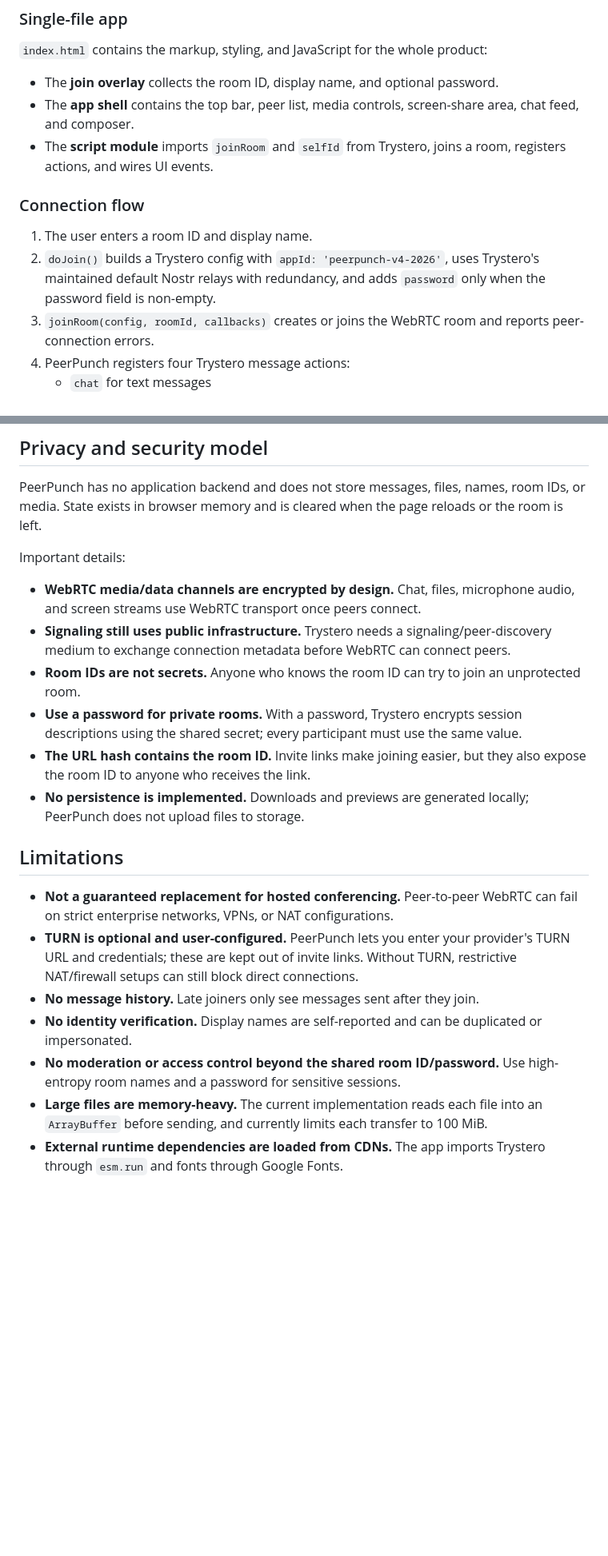
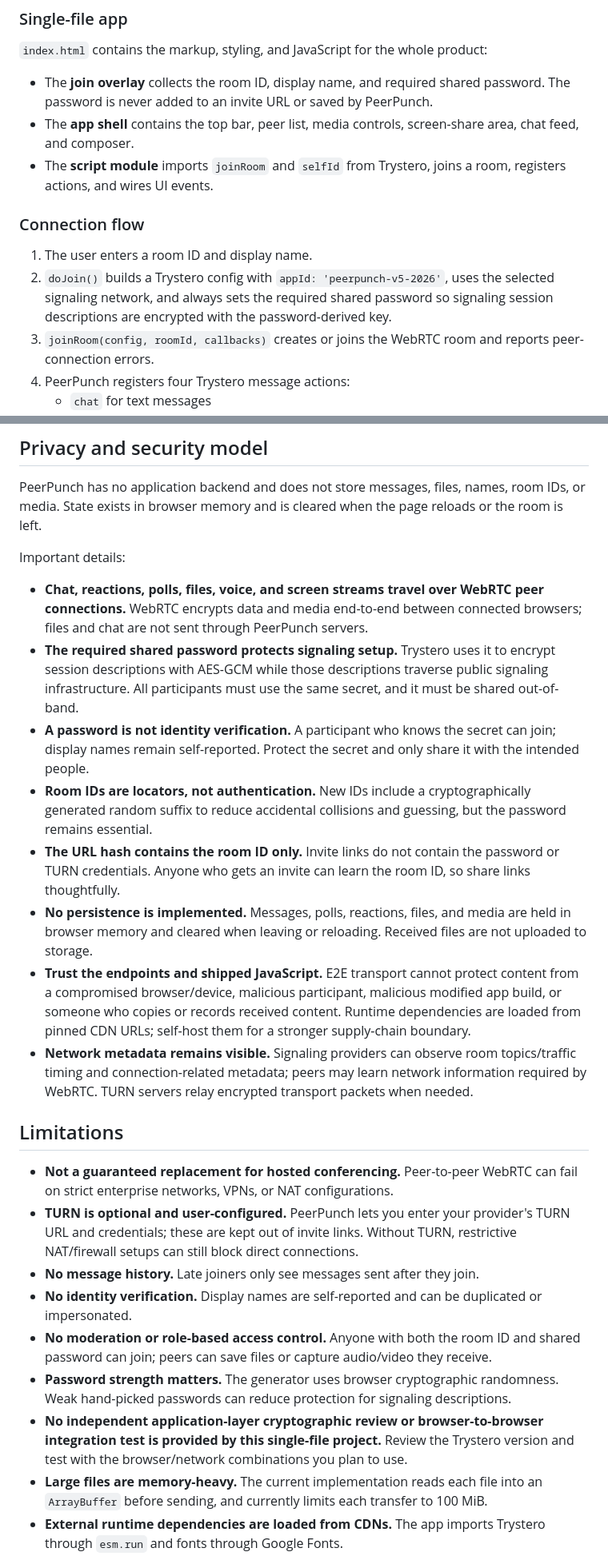
Before and after one commit to DevEdXYZ/PeerPunch, a Markdown page: README.md, 2 parts joined by grey strips. Shown at 80% size. GitHub-like rendering; blank space fills up the shorter version.

Commit message:
docs: document secure setup and new room features

```diff
--- a/README.md
+++ b/README.md
@@ -65,14 +69,14 @@ PeerPunch depends on modern browser APIs:
 
 `index.html` contains the markup, styling, and JavaScript for the whole product:
 
-- The **join overlay** collects the room ID, display name, and optional password.
+- The **join overlay** collects the room ID, display name, and required shared password. The password is never added to an invite URL or saved by PeerPunch.
 - The **app shell** contains the top bar, peer list, media controls, screen-share area, chat feed, and composer.
 - The **script module** imports `joinRoom` and `selfId` from Trystero, joins a room, registers actions, and wires UI events.
 
 ### Connection flow
 
 1. The user enters a room ID and display name.
-2. `doJoin()` builds a Trystero config with `appId: 'peerpunch-v4-2026'`, uses Trystero's maintained default Nostr relays with redundancy, and adds `password` only when the password field is non-empty.
+2. `doJoin()` builds a Trystero config with `appId: 'peerpunch-v5-2026'`, uses the selected signaling network, and always sets the required shared password so signaling session descriptions are encrypted with the password-derived key.
 3. `joinRoom(config, roomId, callbacks)` creates or joins the WebRTC room and reports peer-connection errors.
 4. PeerPunch registers four Trystero message actions:
    - `chat` for text messages
@@ -97,12 +101,14 @@ PeerPunch has no application backend and does not store messages, files, names,
 
 Important details:
 
-- **WebRTC media/data channels are encrypted by design.** Chat, files, microphone audio, and screen streams use WebRTC transport once peers connect.
-- **Signaling still uses public infrastructure.** Trystero needs a signaling/peer-discovery medium to exchange connection metadata before WebRTC can connect peers.
-- **Room IDs are not secrets.** Anyone who knows the room ID can try to join an unprotected room.
-- **Use a password for private rooms.** With a password, Trystero encrypts session descriptions using the shared secret; every participant must use the same value.
-- **The URL hash contains the room ID.** Invite links make joining easier, but they also expose the room ID to anyone who receives the link.
-- **No persistence is implemented.** Downloads and previews are generated locally; PeerPunch does not upload files to storage.
+- **Chat, reactions, polls, files, voice, and screen streams travel over WebRTC peer connections.** WebRTC encrypts data and media end-to-end between connected browsers; files and chat are not sent through PeerPunch servers.
+- **The required shared password protects signaling setup.** Trystero uses it to encrypt session descriptions with AES-GCM while those descriptions traverse public signaling infrastructure. All participants must use the same secret, and it must be shared out-of-band.
+- **A password is not identity verification.** A participant who knows the secret can join; display names remain self-reported. Protect the secret and only share it with the intended people.
+- **Room IDs are locators, not authentication.** New IDs include a cryptographically generated random suffix to reduce accidental collisions and guessing, but the password remains essential.
+- **The URL hash contains the room ID only.** Invite links do not contain the password or TURN credentials. Anyone who gets an invite can learn the room ID, so share links thoughtfully.
+- **No persistence is implemented.** Messages, polls, reactions, files, and media are held in browser memory and cleared when leaving or reloading. Received files are not uploaded to storage.
+- **Trust the endpoints and shipped JavaScript.** E2E transport cannot protect content from a compromised browser/device, malicious participant, malicious modified app build, or someone who copies or records received content. Runtime dependencies are loaded from pinned CDN URLs; self-host them for a stronger supply-chain boundary.
+- **Network metadata remains visible.** Signaling providers can observe room topics/traffic timing and connection-related metadata; peers may learn network information required by WebRTC. TURN servers relay encrypted transport packets when needed.
 
 ## Limitations
 
@@ -110,7 +116,9 @@ Important details:
 - **TURN is optional and user-configured.** PeerPunch lets you enter your provider's TURN URL and credentials; these are kept out of invite links. Without TURN, restrictive NAT/firewall setups can still block direct connections.
 - **No message history.** Late joiners only see messages sent after they join.
 - **No identity verification.** Display names are self-reported and can be duplicated or impersonated.
-- **No moderation or access control beyond the shared room ID/password.** Use high-entropy room names and a password for sensitive sessions.
+- **No moderation or role-based access control.** Anyone with both the room ID and shared password can join; peers can save files or capture audio/video they receive.
+- **Password strength matters.** The generator uses browser cryptographic randomness. Weak hand-picked passwords can reduce protection for signaling descriptions.
+- **No independent application-layer cryptographic review or browser-to-browser integration test is provided by this single-file project.** Review the Trystero version and test with the browser/network combinations you plan to use.
 - **Large files are memory-heavy.** The current implementation reads each file into an `ArrayBuffer` before sending, and currently limits each transfer to 100 MiB.
 - **External runtime dependencies are loaded from CDNs.** The app imports Trystero through `esm.run` and fonts through Google Fonts.
 
```
Also changed, not shown: other parts of README.md (+9 -5 lines).
